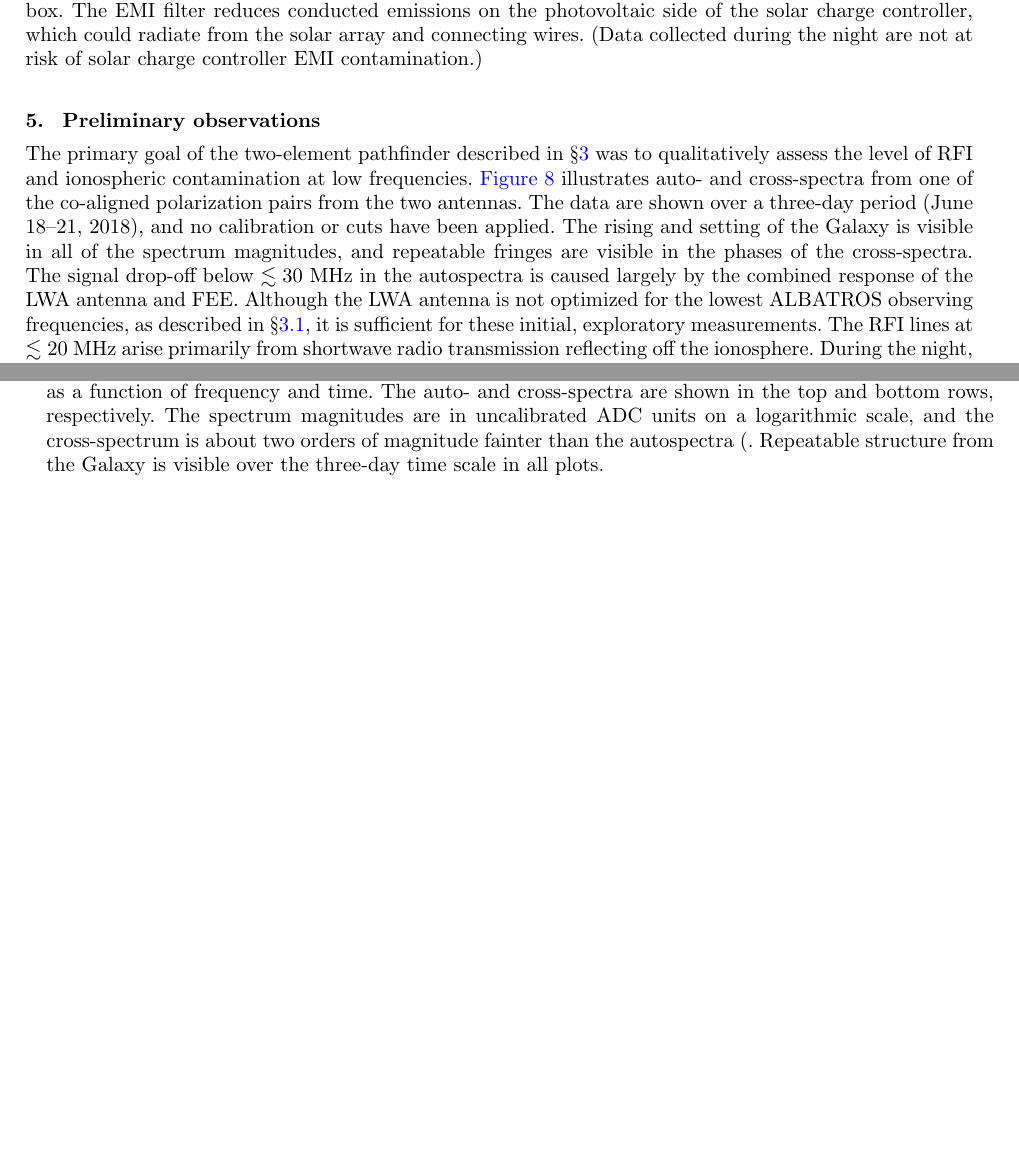
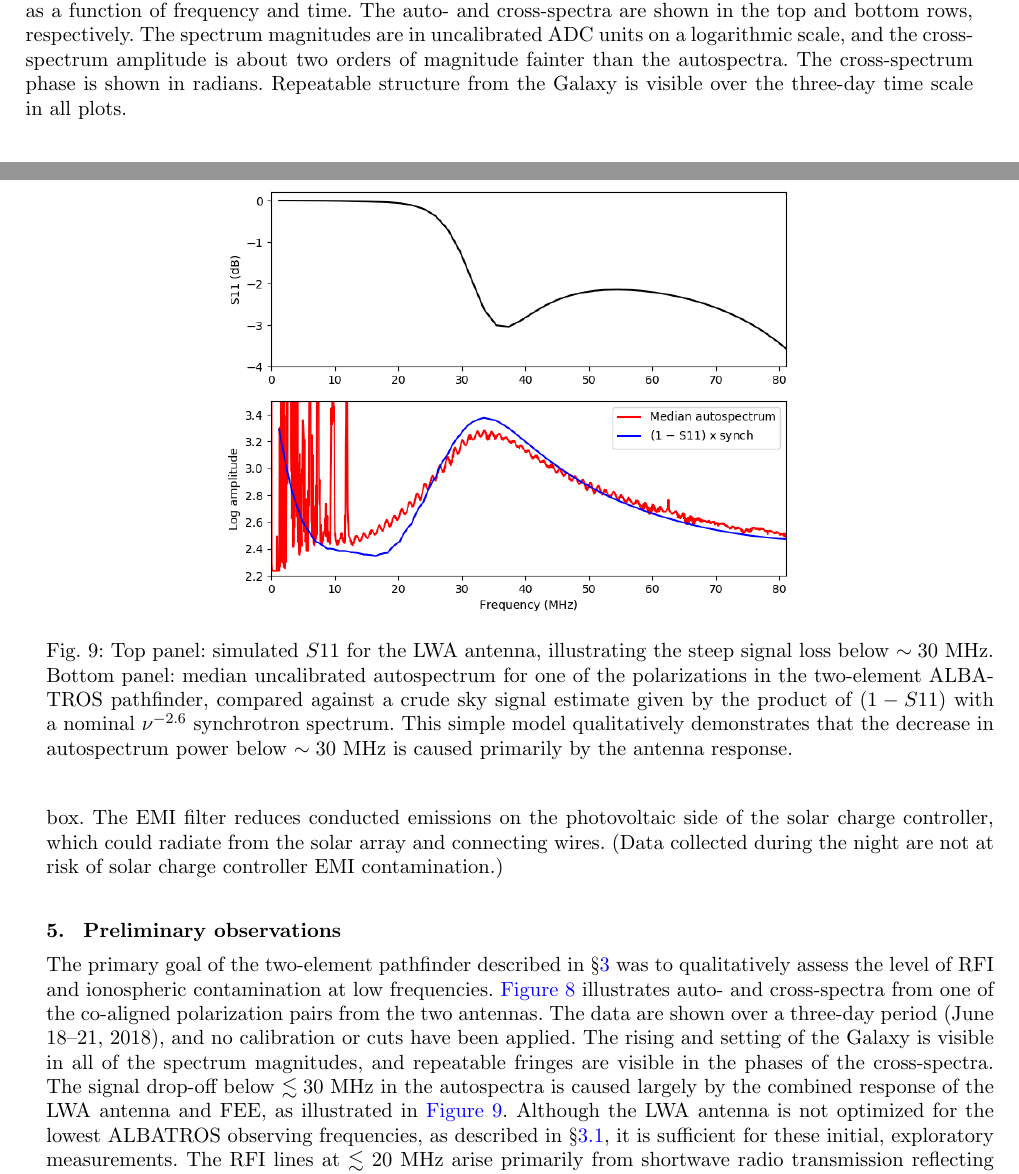
Before and after one commit to Casablanca25273/ALBATROS-Instument-Paper, a LaTeX document (albatros_paper.tex): two parts of pages 10 and 11 of 15, joined at a grey line, cut so that both start at the same text, the shorter picture padded with empty space. Compiled offline with pdfLaTeX.

Commit message:
HCC added new figure, updated comments

```diff
--- a/albatros_paper.tex
+++ b/albatros_paper.tex
@@ -619,0 +624,9 @@ $\sim$steradian solid angle of the primary beam.
+    \caption{Spectra from a co-aligned polarization pair from the
+      two-element \albatros\ pathfinder, shown as a function of
+      frequency and time.  The auto- and cross-spectra are shown in
+      the top and bottom rows, respectively.  The spectrum magnitudes
+      are in uncalibrated ADC units on a logarithmic scale, and the
+      cross-spectrum amplitude is about two orders of magnitude
+      fainter than the autospectra.  The cross-spectrum phase is shown
+      in radians.  Repeatable structure from the Galaxy is visible
+      over the three-day time scale in all plots.}
@@ -673,16 +689,17 @@ charge controller EMI contamination.)
 
 \begin{figure}[t]
   \begin{center}
-    \includegraphics[width=\linewidth]{Figures/albatros2_waterfalls.jpg}
-    \caption{Spectra from a co-aligned polarization pair from the
-      two-element \albatros\ pathfinder, shown as a function of
-      frequency and time.  The auto- and cross-spectra are shown in
-      the top and bottom rows, respectively.  The spectrum magnitudes
-      are in uncalibrated ADC units on a logarithmic scale, and the
-      cross-spectrum is about two orders of magnitude fainter than the
-      autospectra (.  Repeatable structure from the Galaxy is visible
-      over the three-day time scale in all plots.}
-    \label{Fig:albatros2_waterfalls}
+    \includegraphics[width=0.7\linewidth]{Figures/albatros2_auto_model.png}
+    \caption{Top panel: simulated $S11$ for the LWA antenna,
+      illustrating the steep signal loss below $\sim30$~MHz.  Bottom
+      panel: median uncalibrated autospectrum for one of the
+      polarizations in the two-element \albatros\ pathfinder, compared
+      against a crude sky signal estimate given by the product of $(1
+      - S11)$ with a nominal $\nu^{-2.6}$ synchrotron spectrum.  This
+      simple model qualitatively demonstrates that the decrease in
+      autospectrum power below $\sim30$~MHz is caused primarily by the
+      antenna response.}
+    \label{Fig:albatros2_auto_model}
   \end{center}
 \end{figure}
 
@@ -709,11 +726,9 @@ calibration or cuts have been applied.  The rising and setting of the
 Galaxy is visible in all of the spectrum magnitudes, and repeatable
 fringes are visible in the phases of the cross-spectra.  The signal
 drop-off below $\lesssim30$~MHz in the autospectra is caused largely
-by the combined response of the LWA antenna and FEE.  Although the LWA
-antenna is not optimized for the lowest \albatros\ observing
-frequencies, as described in \S\ref{s:antenna}, it is sufficient for
-these initial, exploratory measurements.  The RFI lines at
-$\lesssim20$~MHz arise primarily from shortwave radio transmission
-reflecting off the ionosphere.  During the night, when the ionospheric
-plasma cutoff frequency drops, the maximum frequency of the RFI
-contamination falls to $\sim10$~MHz.
+by the combined response of the LWA antenna and FEE, as illustrated in
+\autoref{Fig:albatros2_auto_model}.  Although the LWA antenna is not
+optimized for the lowest \albatros\ observing frequencies, as
+described in \S\ref{s:antenna}, it is sufficient for these initial,
+exploratory measurements.  The RFI lines at $\lesssim20$~MHz arise
+primarily from shortwave radio transmission reflecting off the
```
Also changed, not shown: responses.txt (+22 -3 lines), Figures/albatros2_auto_model.png (added), albatros_paper.tex (54 more changed lines).
